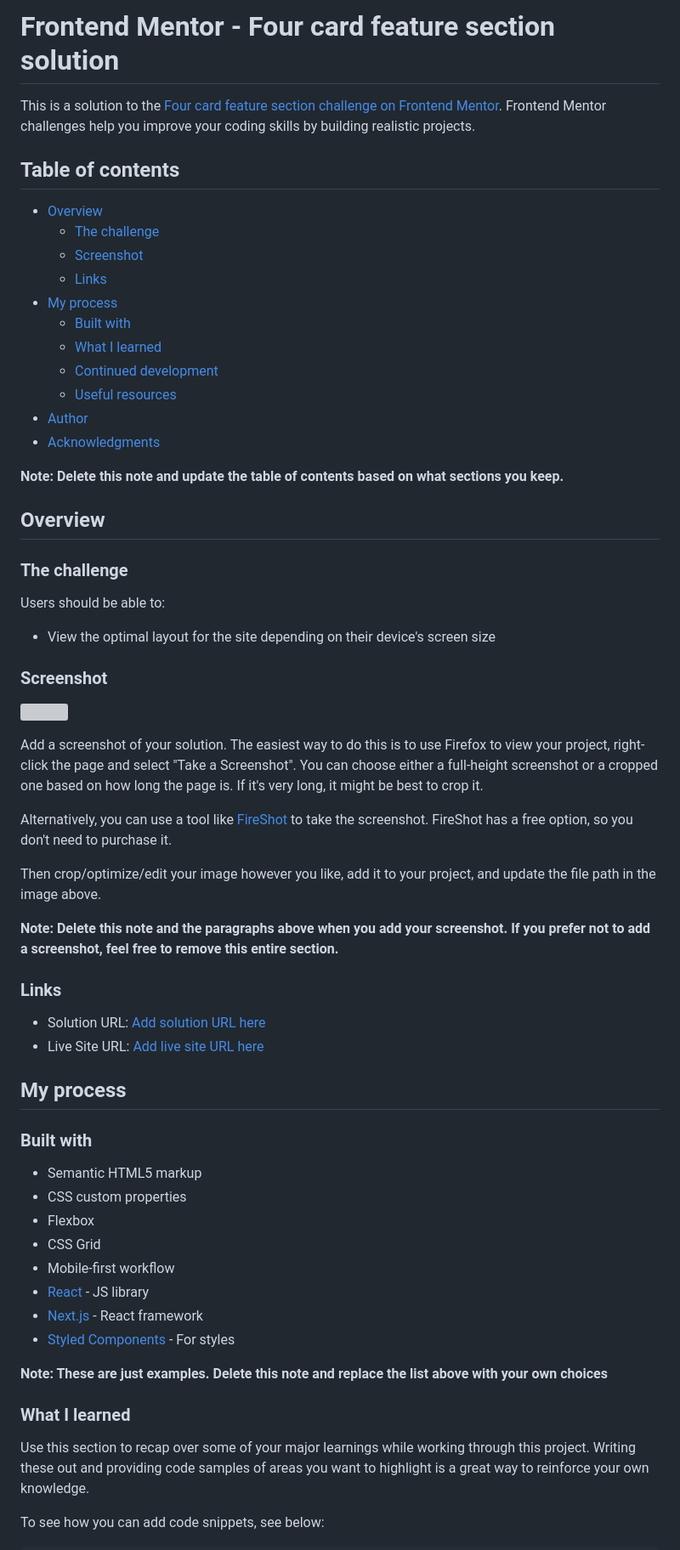
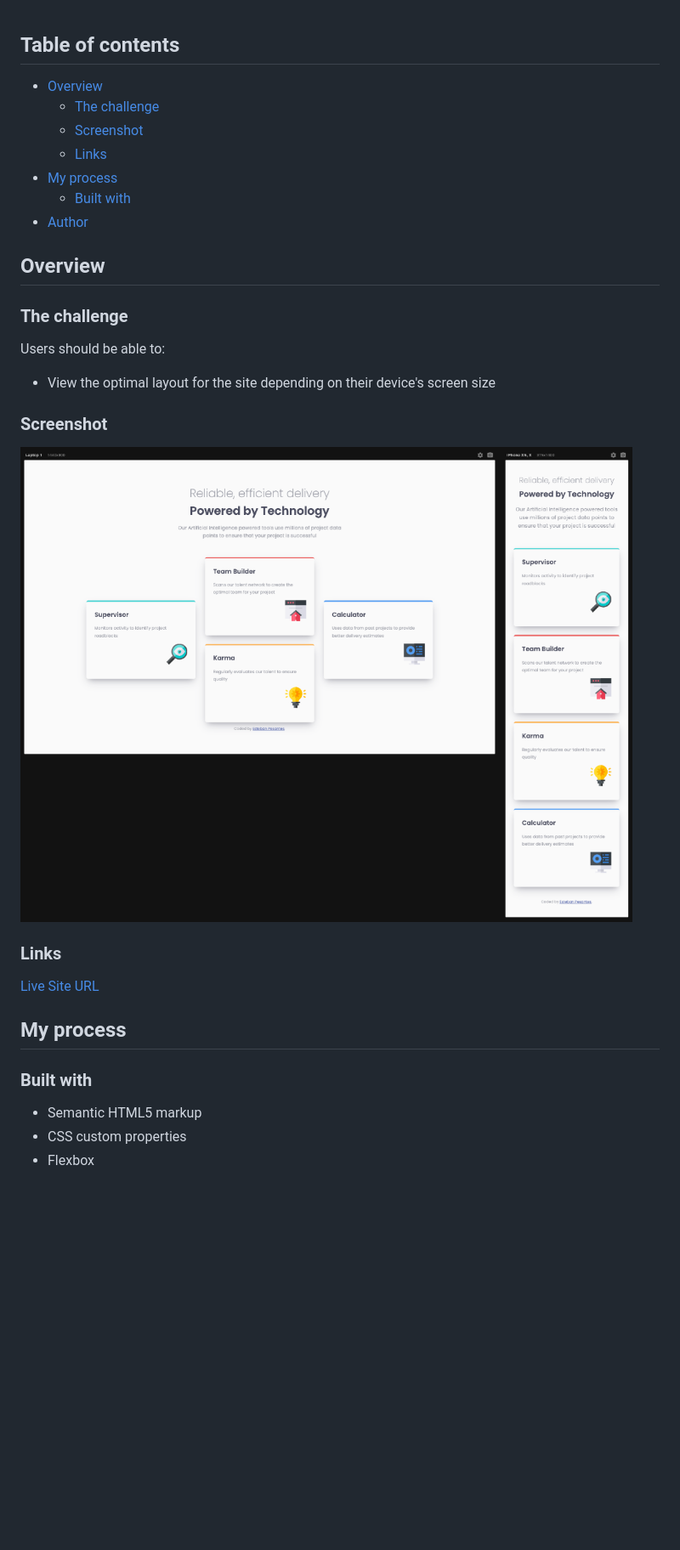
Before and after one commit to estebanp2022/four-card-feature, a Markdown page: README.md, the part around the change printed below. Shown: that part at 85% size. GitHub-like rendering; pictures changed too: images/screenshot.png (added); blank space fills up the shorter version; grey boxes are pictures that could not be loaded.

```diff
--- a/README.md
+++ b/README.md
@@ -1,7 +1,3 @@
-# Frontend Mentor - Four card feature section solution
-
-This is a solution to the [Four card feature section challenge on Frontend Mentor](https://www.frontendmentor.io/challenges/four-card-feature-section-weK1eFYK). Frontend Mentor challenges help you improve your coding skills by building realistic projects.
-
 ## Table of contents
 
 - [Overview](#overview)
@@ -10,13 +6,7 @@ This is a solution to the [Four card feature section challenge on Frontend Mento
   - [Links](#links)
 - [My process](#my-process)
   - [Built with](#built-with)
-  - [What I learned](#what-i-learned)
-  - [Continued development](#continued-development)
-  - [Useful resources](#useful-resources)
 - [Author](#author)
-- [Acknowledgments](#acknowledgments)
-
-**Note: Delete this note and update the table of contents based on what sections you keep.**
 
 ## Overview
 
@@ -28,20 +18,11 @@ Users should be able to:
 
 ### Screenshot
 
-![](./screenshot.jpg)
-
-Add a screenshot of your solution. The easiest way to do this is to use Firefox to view your project, right-click the page and select "Take a Screenshot". You can choose either a full-height screenshot or a cropped one based on how long the page is. If it's very long, it might be best to crop it.
-
-Alternatively, you can use a tool like [FireShot](https://getfireshot.com/) to take the screenshot. FireShot has a free option, so you don't need to purchase it.
-
-Then crop/optimize/edit your image however you like, add it to your project, and update the file path in the image above.
-
-**Note: Delete this note and the paragraphs above when you add your screenshot. If you prefer not to add a screenshot, feel free to remove this entire section.**
+![](./images/screenshot.png)
 
 ### Links
 
-- Solution URL: [Add solution URL here](https://your-solution-url.com)
-- Live Site URL: [Add live site URL here](https://your-live-site-url.com)
+[Live Site URL](https://your-live-site-url.com)
 
 ## My process
 
@@ -50,17 +31,3 @@ Then crop/optimize/edit your image however you like, add it to your project, and
 - Semantic HTML5 markup
 - CSS custom properties
 - Flexbox
-- CSS Grid
-- Mobile-first workflow
-- [React](https://reactjs.org/) - JS library
-- [Next.js](https://nextjs.org/) - React framework
-- [Styled Components](https://styled-components.com/) - For styles
-
-**Note: These are just examples. Delete this note and replace the list above with your own choices**
-
-### What I learned
-
-Use this section to recap over some of your major learnings while working through this project. Writing these out and providing code samples of areas you want to highlight is a great way to reinforce your own knowledge.
-
-To see how you can add code snippets, see below:
-
```
Also changed, not shown: other parts of README.md (+0 -40 lines), style-guide.md (+0 -2 lines), design/desktop-design.jpg (deleted), design/desktop-preview.jpg (deleted), design/mobile-design.jpg (deleted), 3 other files.
